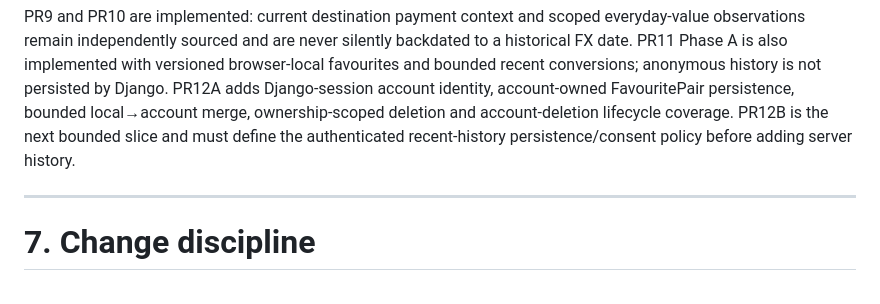
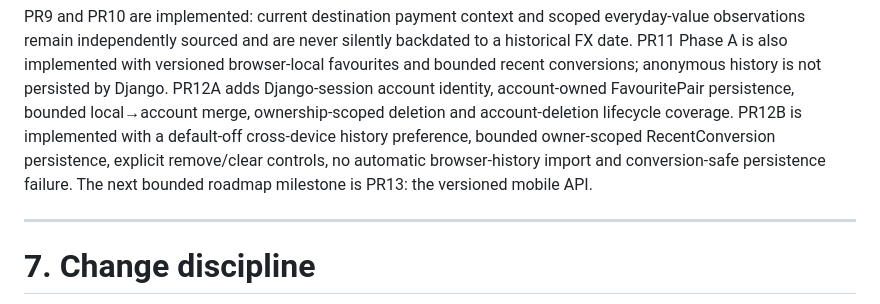
Before and after one commit to MykolaDotsenko/Django-course, a Markdown page: docs/30_DEVELOPER_WORKFLOW_AND_PR_CONTRACT.md, the part around the change. GitHub-like rendering.

Commit message:
Advance workflow status through PR12B

```diff
--- a/docs/30_DEVELOPER_WORKFLOW_AND_PR_CONTRACT.md
+++ b/docs/30_DEVELOPER_WORKFLOW_AND_PR_CONTRACT.md
@@ -249,8 +249,10 @@ observations remain independently sourced and are never silently backdated to a
 PR11 Phase A is also implemented with versioned browser-local favourites and bounded recent
 conversions; anonymous history is not persisted by Django. PR12A adds Django-session account
 identity, account-owned FavouritePair persistence, bounded local→account merge, ownership-scoped
-deletion and account-deletion lifecycle coverage. PR12B is the next bounded slice and must define
-the authenticated recent-history persistence/consent policy before adding server history.
+deletion and account-deletion lifecycle coverage. PR12B is implemented with a default-off
+cross-device history preference, bounded owner-scoped RecentConversion persistence, explicit
+remove/clear controls, no automatic browser-history import and conversion-safe persistence failure.
+The next bounded roadmap milestone is PR13: the versioned mobile API.
 
 ---
 
```
